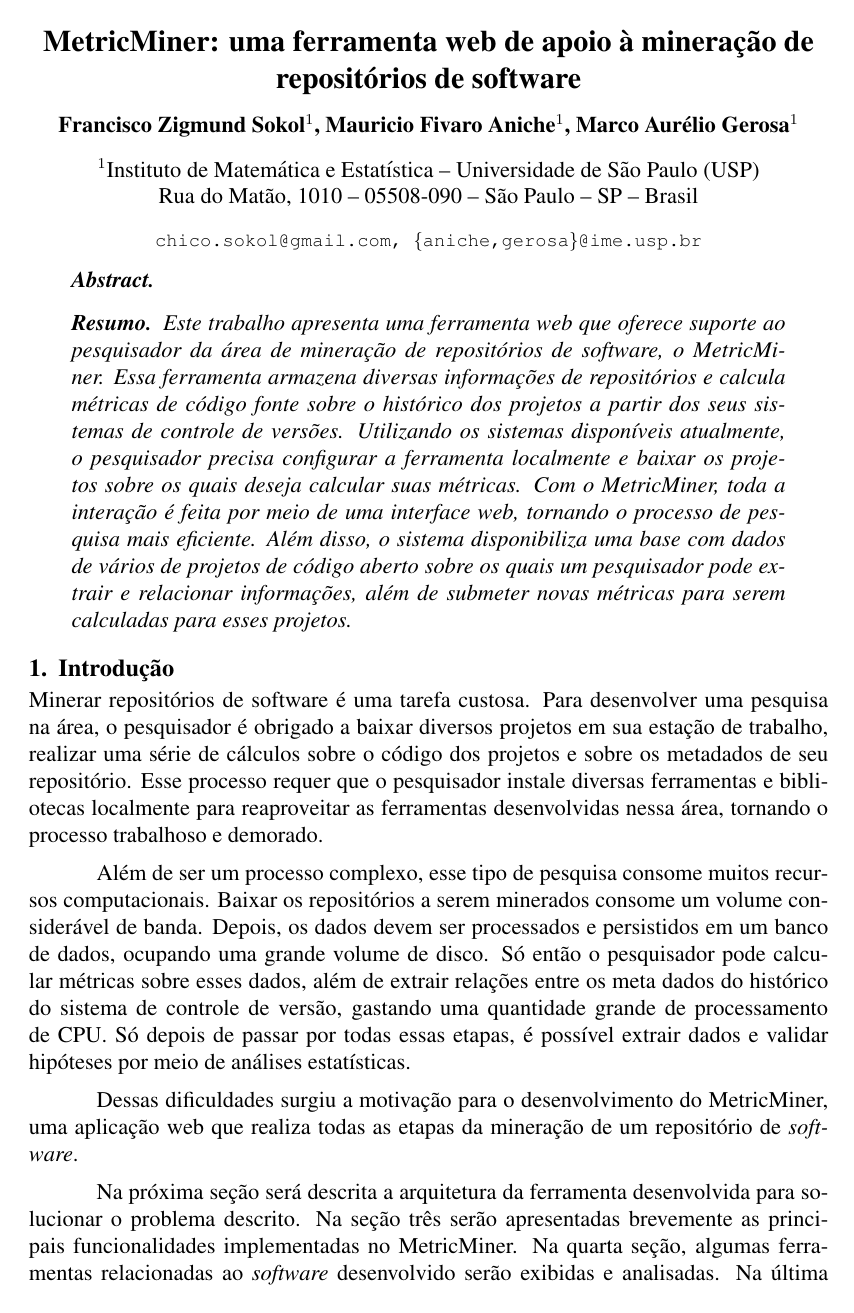
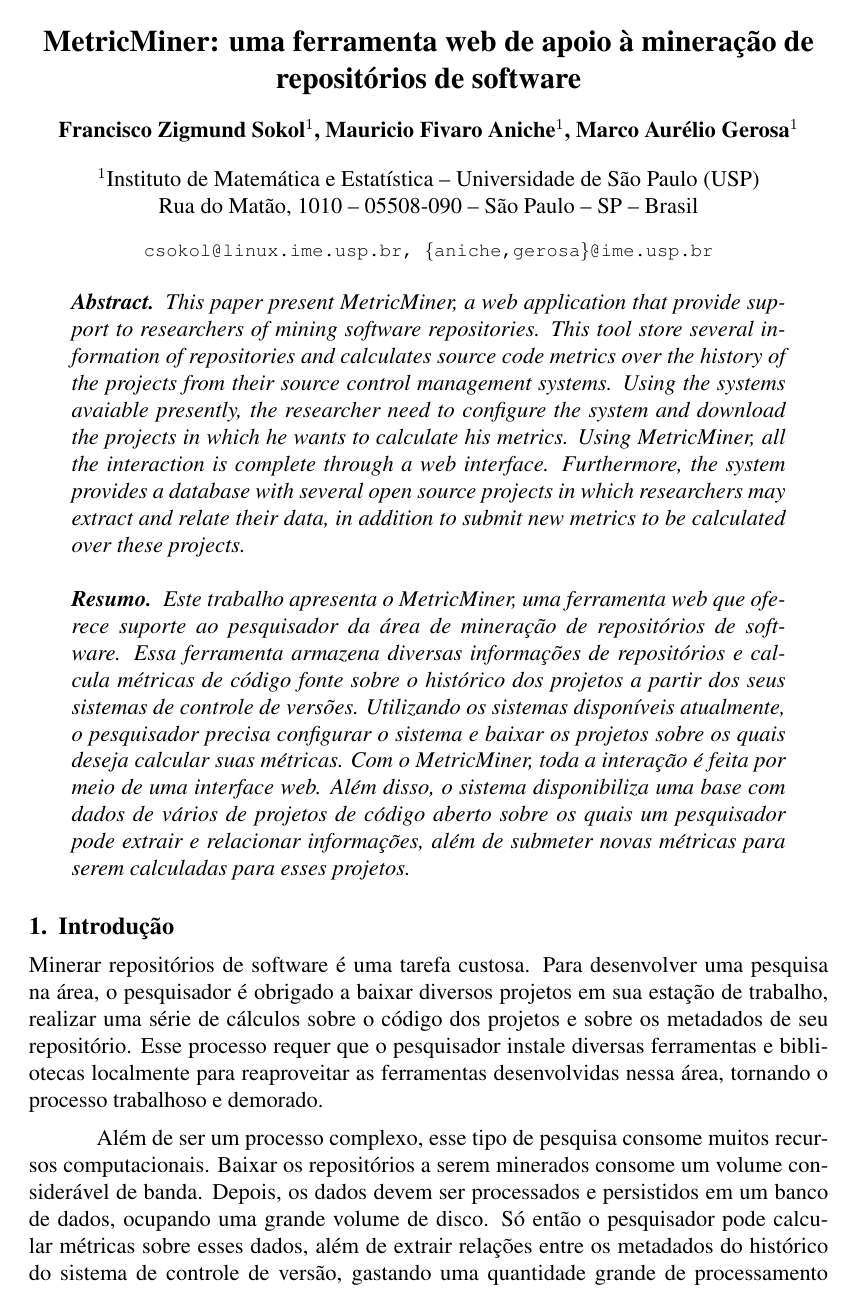
Before and after one commit to csokol/metriminer-cbsoft, a LaTeX paper (metricminer.tex): page 1 of 6. Compiled offline with pdfLaTeX; the source files are stored in an older character set and shown here as Unicode.

Commit message:
pitacos do gerosa

```diff
--- a/metricminer.tex
+++ b/metricminer.tex
@@ -19,7 +19,7 @@
 \address{Instituto de Matemática e Estatística -- Universidade de São Paulo
   (USP)\\
   Rua do Matão, 1010 -- 05508-090 -- São Paulo -- SP -- Brasil
-  \email{chico.sokol@gmail.com, \{aniche,gerosa\}@ime.usp.br}
+  \email{csokol@linux.ime.usp.br, \{aniche,gerosa\}@ime.usp.br}
 }
 
 \begin{document}
@@ -27,19 +27,27 @@
 \maketitle
 
 \begin{abstract}
+    This paper present MetricMiner, a web application that provide support to researchers
+    of mining software repositories. This tool store several information of repositories
+    and calculates source code metrics over the history of the projects from their source
+    control management systems. Using the systems avaiable presently, the researcher
+    need to configure the system and download the projects in which he wants to
+    calculate his metrics. Using MetricMiner, all the interaction is complete through
+    a web interface. Furthermore, the system provides a database with several open
+    source projects in which researchers may extract and relate their data, in addition
+    to submit new metrics to be calculated over these projects.
+
 \end{abstract}
 
 \begin{resumo}
-    Este trabalho apresenta uma ferramenta web que oferece suporte ao
-    pesquisador da área de mineração de repositórios de software, o MetricMiner.
+    Este trabalho apresenta o MetricMiner, uma ferramenta web que oferece suporte ao
+    pesquisador da área de mineração de repositórios de software.
     Essa ferramenta armazena diversas informações de repositórios e calcula
     métricas de código fonte sobre o histórico dos projetos a partir
     dos seus sistemas de controle de versões.
     Utilizando os sistemas disponíveis atualmente, o pesquisador precisa configurar
-    a ferramenta localmente e baixar os projetos sobre os quais deseja calcular
-    suas métricas.
-    Com o MetricMiner, toda a interação é feita por meio de uma interface web, tornando
-    o processo de pesquisa mais eficiente.
+    o sistema e baixar os projetos sobre os quais deseja calcular suas métricas.
+    Com o MetricMiner, toda a interação é feita por meio de uma interface web.
     Além disso, o sistema disponibiliza uma base com dados de vários de projetos
     de código aberto sobre os quais um pesquisador pode extrair e relacionar
     informações, além de submeter novas métricas para serem calculadas para
@@ -60,15 +68,11 @@
     volume considerável de banda. Depois, os dados devem ser processados e
     persistidos em um banco de dados, ocupando uma grande volume de disco.
     Só então o pesquisador pode calcular métricas sobre esses dados, além de
-    extrair relações entre os meta dados do histórico do sistema de controle de versão,
+    extrair relações entre os metadados do histórico do sistema de controle de versão,
     gastando uma quantidade grande de processamento de CPU. Só depois de passar por todas
-    essas etapas, é possível extrair dados e validar hipóteses por meio de análises estatísticas.
+    essas etapas, é possível extrair dados e avaliar hipóteses por meio de análises estatísticas.
 
     Dessas dificuldades surgiu a motivação para o desenvolvimento do MetricMiner,
     uma aplicação web que realiza todas as etapas da mineração de um repositório
-    de \textit{software}.
+    de software.
 
-    Na próxima seção será descrita a arquitetura da ferramenta desenvolvida para solucionar
-    o problema descrito. Na seção três serão apresentadas brevemente as principais funcionalidades
-    implementadas no MetricMiner. Na quarta seção, algumas ferramentas relacionadas ao \textit{software}
-    desenvolvido serão exibidas e analisadas. Na última seção, concluímos o artigo mostrando
```
Also changed, not shown: img/diagrama.png, img/projeto.png, metricminer.tex (38 more changed lines), 1 other file.
